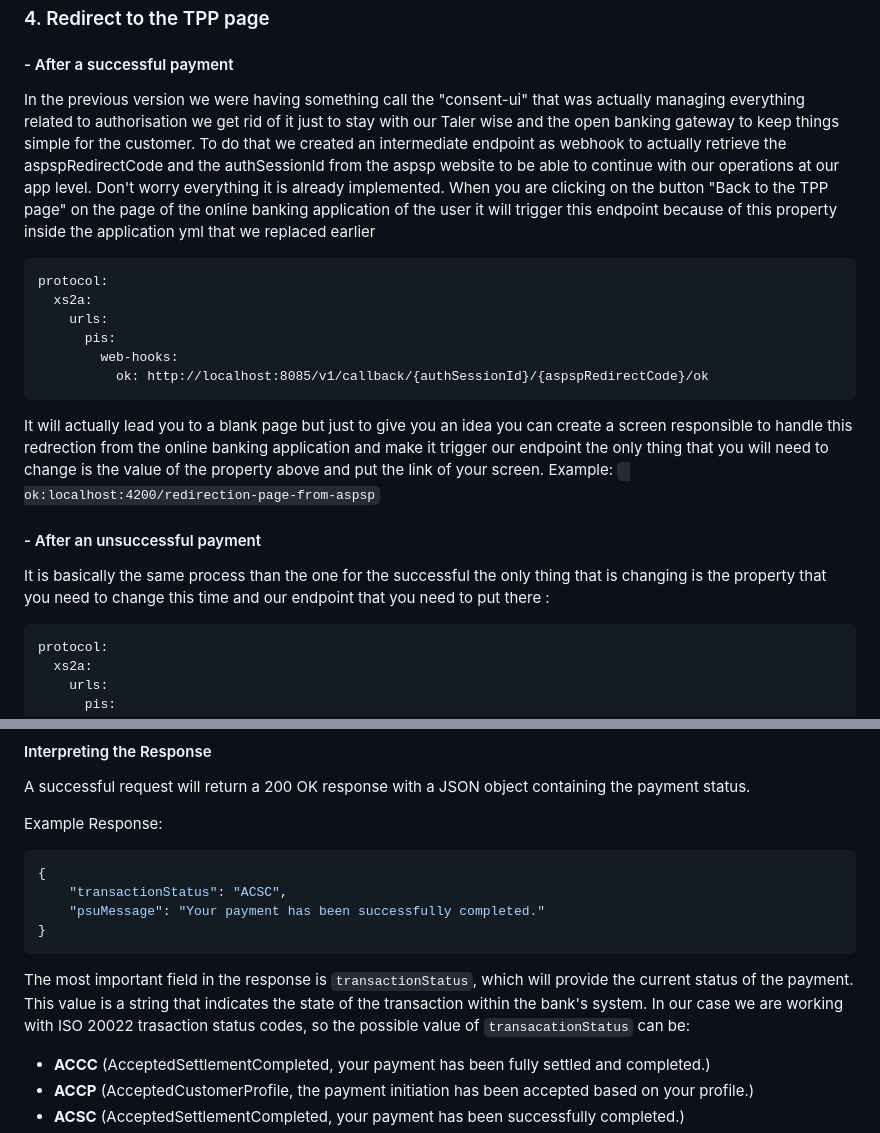
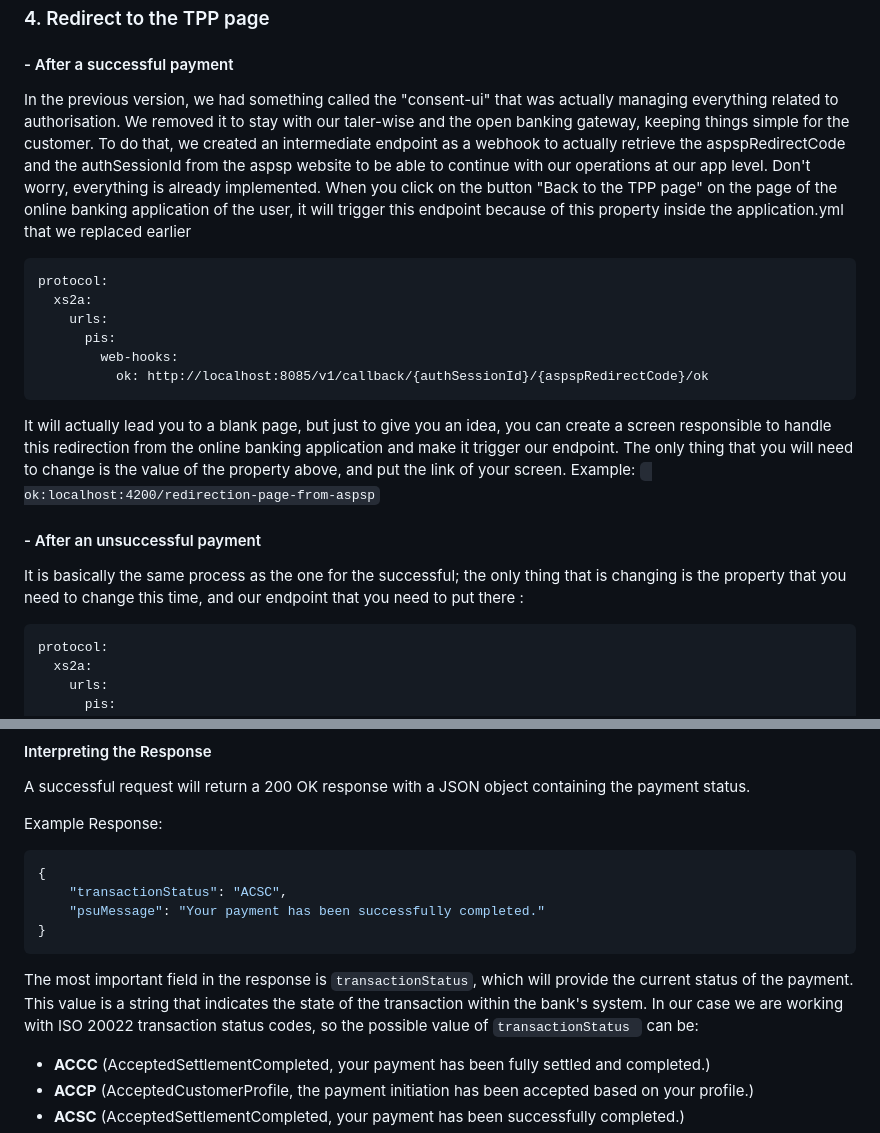
Before and after one commit to ADORSYS-GIS/taler-wise, a Markdown page: docs/taler_wise_user_guide.md, 2 parts joined by grey strips. Rendered like a GitHub page.

````diff
--- a/docs/taler_wise_user_guide.md
+++ b/docs/taler_wise_user_guide.md
@@ -181,7 +181,7 @@ After initiating the payment, check the Taler Wise application logs for the redi
 
 ### 4. Redirect to the TPP page
 #### - After a successful payment
-In the previous version we were having something call the "consent-ui" that was actually managing everything related to authorisation we get rid of it just to stay with our Taler wise and the open banking gateway to keep things simple for the customer. To do that we created an intermediate endpoint as webhook to actually retrieve the aspspRedirectCode and the authSessionId from the aspsp website to be able to continue with our operations at our app level. Don't worry everything it is already implemented. When you are clicking on the button "Back to the TPP page" on the page of the online banking application of the user it will trigger this endpoint because of this property inside the application yml that we replaced earlier
+In the previous version, we had something called the "consent-ui" that was actually managing everything related to authorisation. We removed it to stay with our taler-wise and the open banking gateway, keeping things simple for the customer. To do that, we created an intermediate endpoint as a webhook to actually retrieve the aspspRedirectCode and the authSessionId from the aspsp website to be able to continue with our operations at our app level. Don't worry, everything is already implemented. When you click on the button "Back to the TPP page" on the page of the online banking application of the user, it will trigger this endpoint because of this property inside the application.yml that we replaced earlier
 
 ```
 protocol:
@@ -192,9 +192,9 @@ protocol:
           ok: http://localhost:8085/v1/callback/{authSessionId}/{aspspRedirectCode}/ok
    ```
 
-It will actually lead you to a blank page but just to give you an idea you can create a screen responsible to handle this redrection from the online banking application and make it trigger our endpoint the only thing that you will need to change is the value of the property above and put the link of your screen. Example: ``` ok:localhost:4200/redirection-page-from-aspsp```
+It will actually lead you to a blank page, but just to give you an idea, you can create a screen responsible to handle this redirection from the online banking application and make it trigger our endpoint. The only thing that you will need to change is the value of the property above, and put the link of your screen. Example: ``` ok:localhost:4200/redirection-page-from-aspsp```
 #### - After an unsuccessful payment
-It is basically the same process than the one for the successful the only thing that is changing is the property that you need to change this time and our endpoint that you need to put there :
+It is basically the same process as the one for the successful; the only thing that is changing is the property that you need to change this time, and our endpoint that you need to put there :
 ```
 protocol:
   xs2a:
@@ -240,7 +240,7 @@ Example Response:
     "psuMessage": "Your payment has been successfully completed."
 }
 ```
-The most important field in the response is ``transactionStatus``, which will provide the current status of the payment. This value is a string that indicates the state of the transaction within the bank's system. In our case we are working with ISO 20022 trasaction status codes, so the possible value of ``transacationStatus`` can be:
+The most important field in the response is ``transactionStatus``, which will provide the current status of the payment. This value is a string that indicates the state of the transaction within the bank's system. In our case we are working with ISO 20022 transaction status codes, so the possible value of ``transactionStatus `` can be:
 
 - **ACCC**	(AcceptedSettlementCompleted, your payment has been fully settled and completed.)
 - **ACCP**	(AcceptedCustomerProfile, the payment initiation has been accepted based on your profile.)
````
